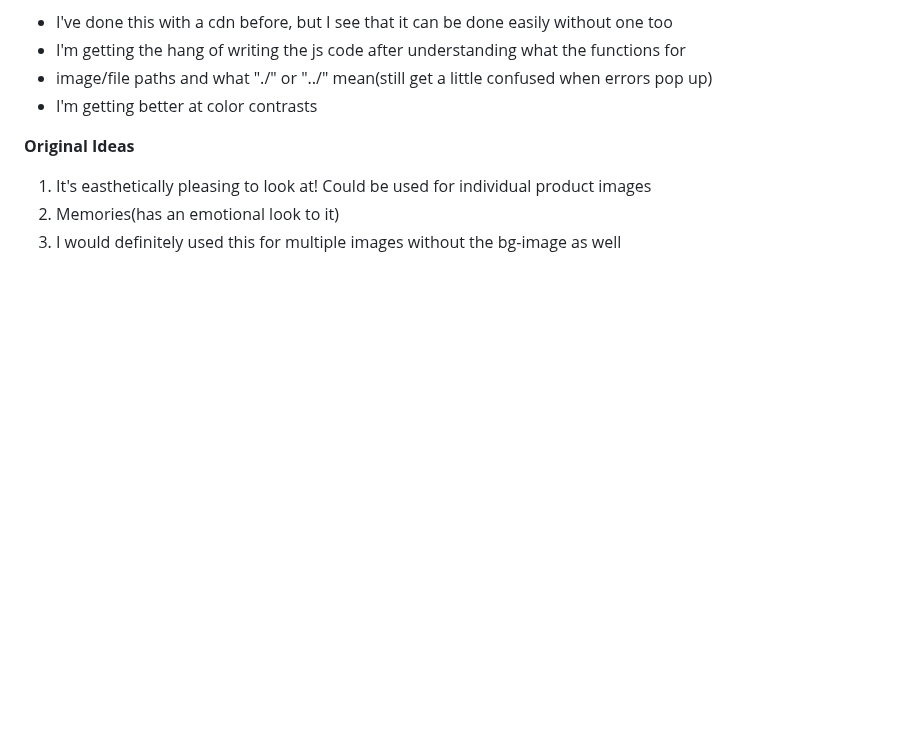
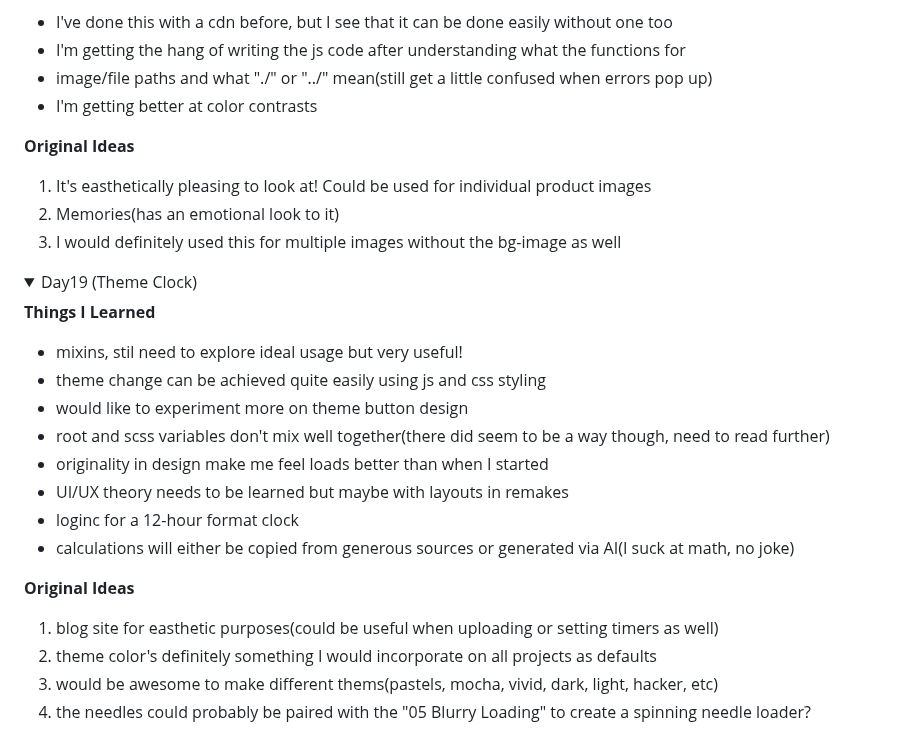
Before and after one commit to Uma1ra/50projects-50days-JavaScript, a Markdown page: README.md, the part around one of its changes. GitHub-like rendering; folded sections open; blank space fills up the shorter version.

Commit message:
[Finish] 19 Theme Clock
update README for day19

```diff
--- a/README.md
+++ b/README.md
@@ -322,3 +322,23 @@ Referenced Github Repo: https://github.com/bradtraversy/50projects50days
   3. I would definitely used this for multiple images without the bg-image as well
 
 </details>
+
+<details>
+  <summary>Day19 (Theme Clock)</summary>
+
+  **Things I Learned**
+  - mixins, stil need to explore ideal usage but very useful!
+  - theme change can be achieved quite easily using js and css styling
+  - would like to experiment more on theme button design
+  - root and scss variables don't mix well together(there did seem to be a way though, need to read further)
+  - originality in design make me feel loads better than when I started
+  - UI/UX theory needs to be learned but maybe with layouts in remakes
+  - loginc for a 12-hour format clock
+  - calculations will either be copied from generous sources or generated via AI(I suck at math, no joke)
+
+  **Original Ideas**
+  1. blog site for easthetic purposes(could be useful when uploading or setting timers as well)
+  2. theme color's definitely something I would incorporate on all projects as defaults
+  3. would be awesome to make different thems(pastels, mocha, vivid, dark, light, hacker, etc)
+  4. the needles could probably be paired with the "05 Blurry Loading" to create a spinning needle loader?
+
```
Also changed, not shown: other parts of README.md (+1 -0 lines).
